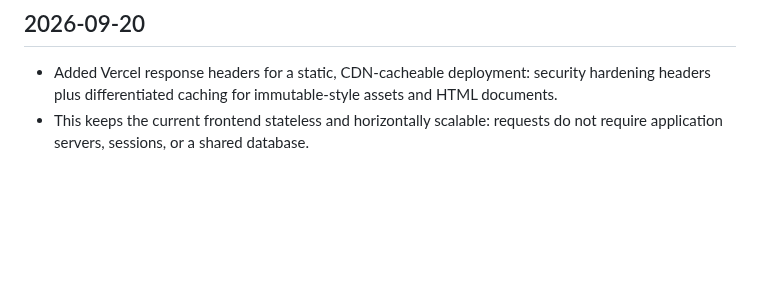
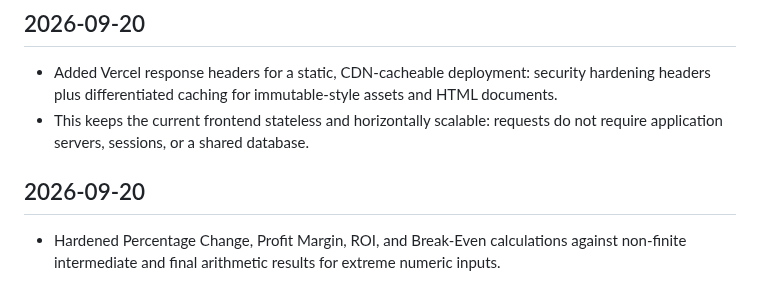
Before and after one commit to Srjp2004/utility-hub, a Markdown page: docs/CHANGELOG.md, the part around the change. GitHub-like rendering; blank space fills up the shorter version.

Commit message:
Document financial overflow hardening

```diff
--- a/docs/CHANGELOG.md
+++ b/docs/CHANGELOG.md
@@ -161,3 +161,5 @@ Complete the remaining full functional audit in bounded batches, test representa
 ## 2026-09-20
 - Added Vercel response headers for a static, CDN-cacheable deployment: security hardening headers plus differentiated caching for immutable-style assets and HTML documents.
 - This keeps the current frontend stateless and horizontally scalable: requests do not require application servers, sessions, or a shared database.
+## 2026-09-20
+- Hardened Percentage Change, Profit Margin, ROI, and Break-Even calculations against non-finite intermediate and final arithmetic results for extreme numeric inputs.
```
